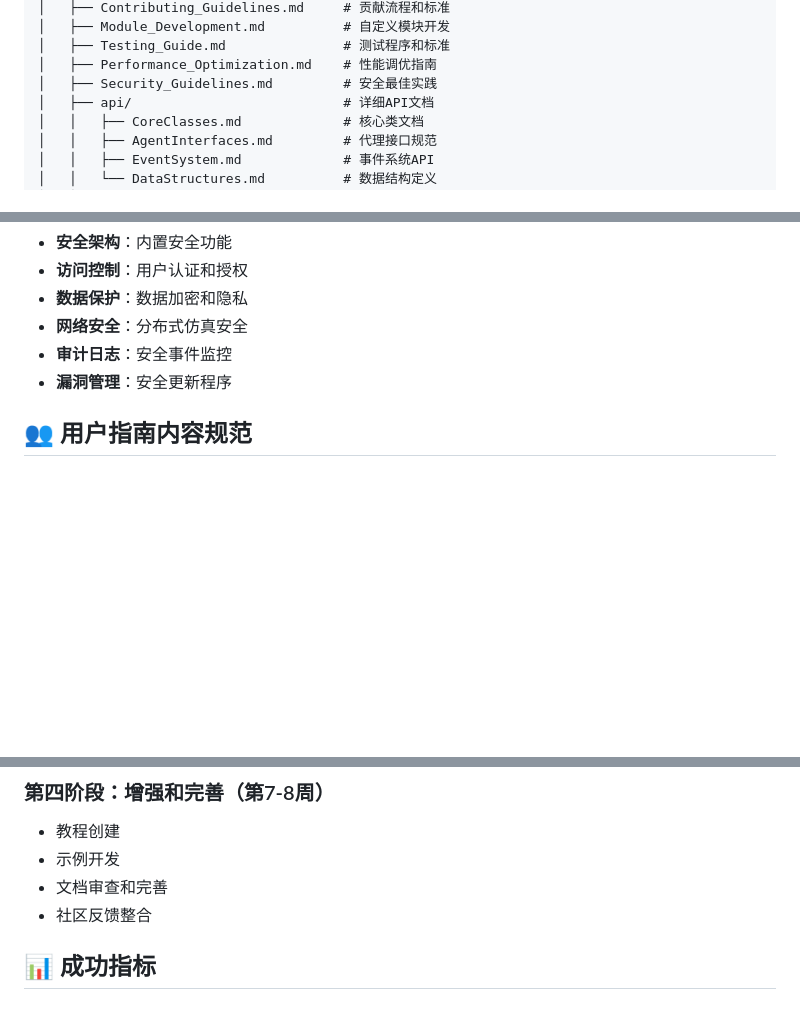
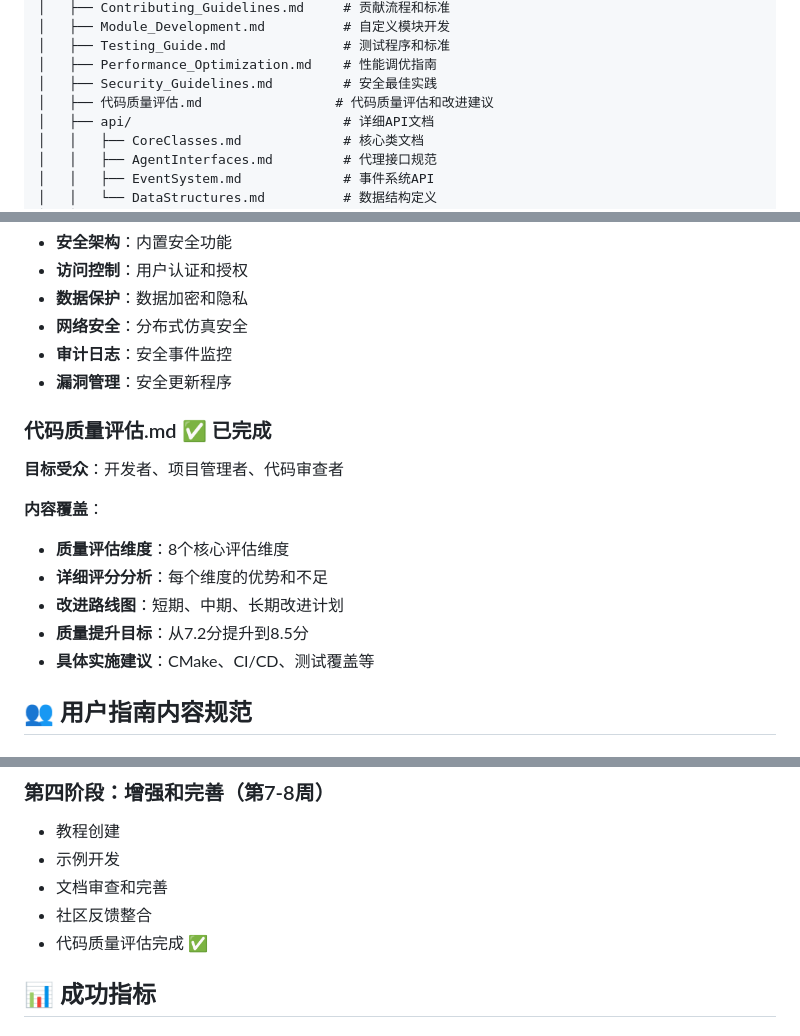
Before and after one commit to GuilinWuGit/VFT_SMF, a Markdown page: docs/DeveloperGuide/文档规划.md, 3 parts joined by grey strips. Drawn GitHub-style; blank space fills up the shorter version.

```diff
--- a/docs/DeveloperGuide/文档规划.md
+++ b/docs/DeveloperGuide/文档规划.md
@@ -31,6 +31,7 @@ docs/
 │   ├── Testing_Guide.md               # 测试程序和标准
 │   ├── Performance_Optimization.md    # 性能调优指南
 │   ├── Security_Guidelines.md         # 安全最佳实践
+│   ├── 代码质量评估.md                 # 代码质量评估和改进建议
 │   ├── api/                           # 详细API文档
 │   │   ├── CoreClasses.md             # 核心类文档
 │   │   ├── AgentInterfaces.md         # 代理接口规范
@@ -197,6 +198,16 @@ docs/
 - **审计日志**：安全事件监控
 - **漏洞管理**：安全更新程序
 
+### 代码质量评估.md ✅ **已完成**
+**目标受众**：开发者、项目管理者、代码审查者
+
+**内容覆盖**：
+- **质量评估维度**：8个核心评估维度
+- **详细评分分析**：每个维度的优势和不足
+- **改进路线图**：短期、中期、长期改进计划
+- **质量提升目标**：从7.2分提升到8.5分
+- **具体实施建议**：CMake、CI/CD、测试覆盖等
+
 ## 👥 用户指南内容规范
 
 ### Installation_Guide.md ✅ **已完成**
@@ -360,6 +371,7 @@ docs/
 - 示例开发
 - 文档审查和完善
 - 社区反馈整合
+- 代码质量评估完成 ✅
 
 ## 📊 成功指标
 
```
Also changed, not shown: docs/DeveloperGuide/代码质量评估.md (added, +459 -0 lines).
